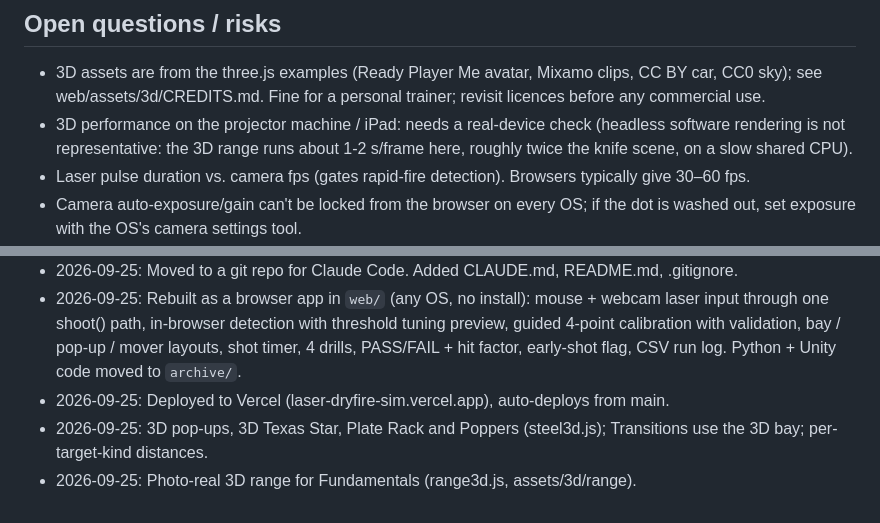
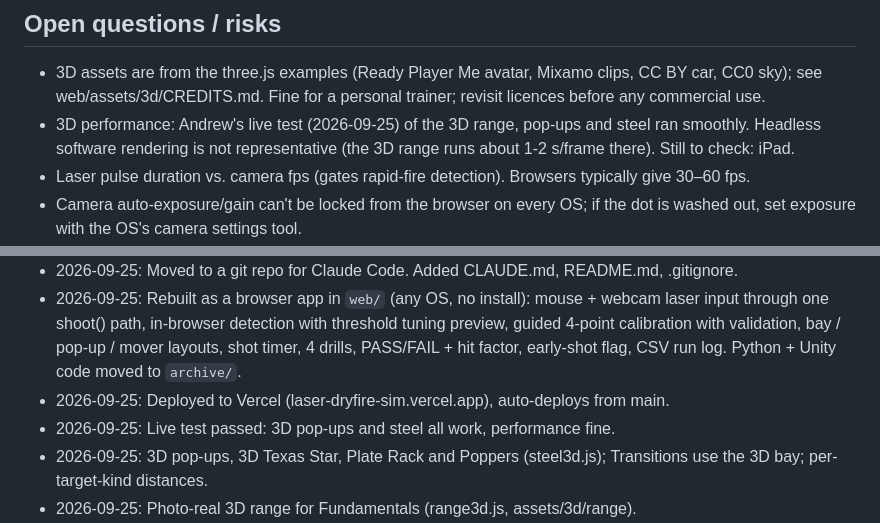
Before and after one commit to kornofflaw/laser-dryfire-sim, a Markdown page: PLAN.md, 2 parts joined by grey strips. Rendered like a GitHub page.

Commit message:
PLAN: live test passed for 3D pop-ups and steel
Co-Authored-By: Claude Opus 5.5 <noreply@anthropic.com>
Claude-Session: https://claude.ai/code/session_01WzKszW5AZwZTwzLMC8fqvH

```diff
--- a/PLAN.md
+++ b/PLAN.md
@@ -164,9 +164,9 @@ Built 2026-09-25 as code-drawn people (no image files) in an indoor room.
 - 3D assets are from the three.js examples (Ready Player Me avatar, Mixamo
   clips, CC BY car, CC0 sky); see web/assets/3d/CREDITS.md. Fine for a
   personal trainer; revisit licences before any commercial use.
-- 3D performance on the projector machine / iPad: needs a real-device check
-  (headless software rendering is not representative: the 3D range runs about
-  1-2 s/frame here, roughly twice the knife scene, on a slow shared CPU).
+- 3D performance: Andrew's live test (2026-09-25) of the 3D range, pop-ups and
+  steel ran smoothly. Headless software rendering is not representative (the
+  3D range runs about 1-2 s/frame there). Still to check: iPad.
 - Laser pulse duration vs. camera fps (gates rapid-fire detection). Browsers
   typically give 30–60 fps.
 - Camera auto-exposure/gain can't be locked from the browser on every OS; if the
@@ -190,6 +190,7 @@ Built 2026-09-25 as code-drawn people (no image files) in an indoor room.
   pop-up / mover layouts, shot timer, 4 drills, PASS/FAIL + hit factor, early-shot
   flag, CSV run log. Python + Unity code moved to `archive/`.
 - 2026-09-25: Deployed to Vercel (laser-dryfire-sim.vercel.app), auto-deploys from main.
+- 2026-09-25: Live test passed: 3D pop-ups and steel all work, performance fine.
 - 2026-09-25: 3D pop-ups, 3D Texas Star, Plate Rack and Poppers (steel3d.js);
   Transitions use the 3D bay; per-target-kind distances.
 - 2026-09-25: Photo-real 3D range for Fundamentals (range3d.js, assets/3d/range).
```
